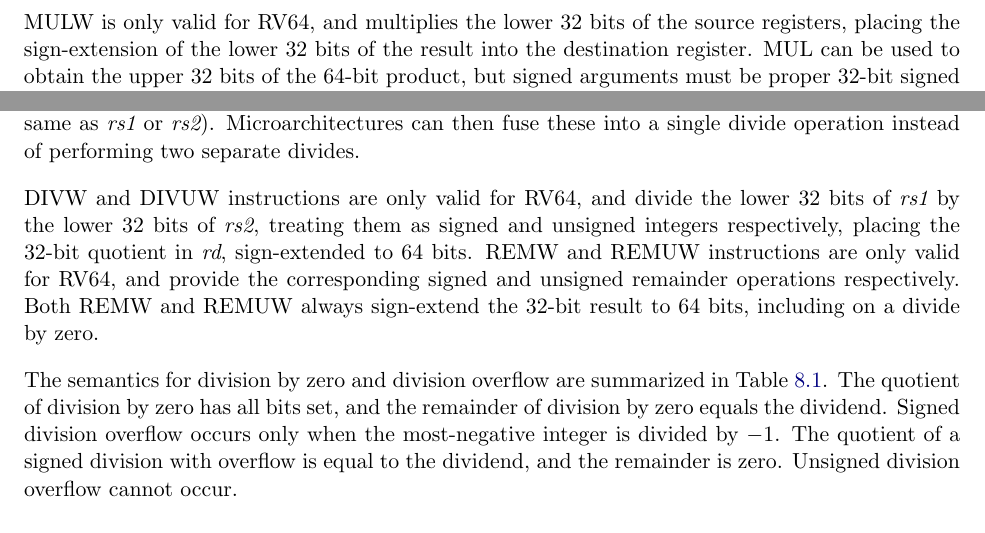
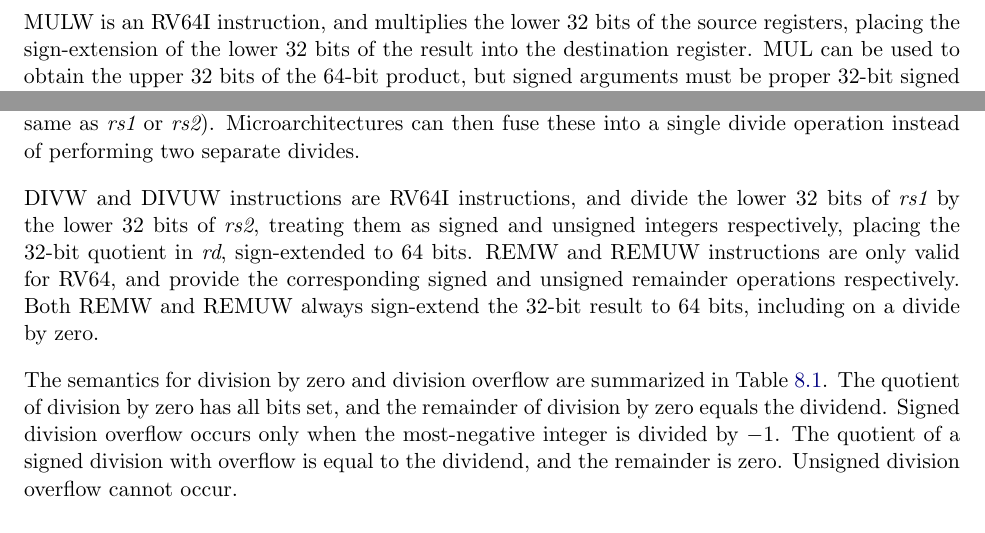
Before and after one commit to riscv/riscv-isa-manual, a LaTeX thesis (src/riscv-spec.tex, which reads src/m.tex): two parts of page 70 of 243, joined at a grey line, cut so that both start at the same text. Compiled offline with pdfLaTeX.

Commit message:
Removed statement that *W instructions are RV64 only.

```diff
--- a/src/m.tex
+++ b/src/m.tex
@@ -58,7 +58,7 @@ most-significant word of the multiplier (which contains the sign bit)
 with the less-significant words of the multiplicand (which are unsigned).
 \end{commentary}
 
-MULW is only valid for RV64, and multiplies the lower
+MULW is an RV64I instruction, and multiplies the lower
 32 bits of the source registers, placing the sign-extension of the
 lower 32 bits of the result into the destination register.  MUL can be
 used to obtain the upper 32 bits of the 64-bit product, but signed
@@ -101,7 +101,7 @@ cannot be the same as {\em rs1} or {\em rs2}).  Microarchitectures can
 then fuse these into a single divide operation instead of performing
 two separate divides.
 
-DIVW and DIVUW instructions are only valid for RV64, and divide the
+DIVW and DIVUW instructions are RV64I instructions, and divide the
 lower 32 bits of {\em rs1} by the lower 32 bits of {\em rs2}, treating
 them as signed and unsigned integers respectively, placing the 32-bit
 quotient in {\em rd}, sign-extended to 64 bits.  REMW and REMUW
```
